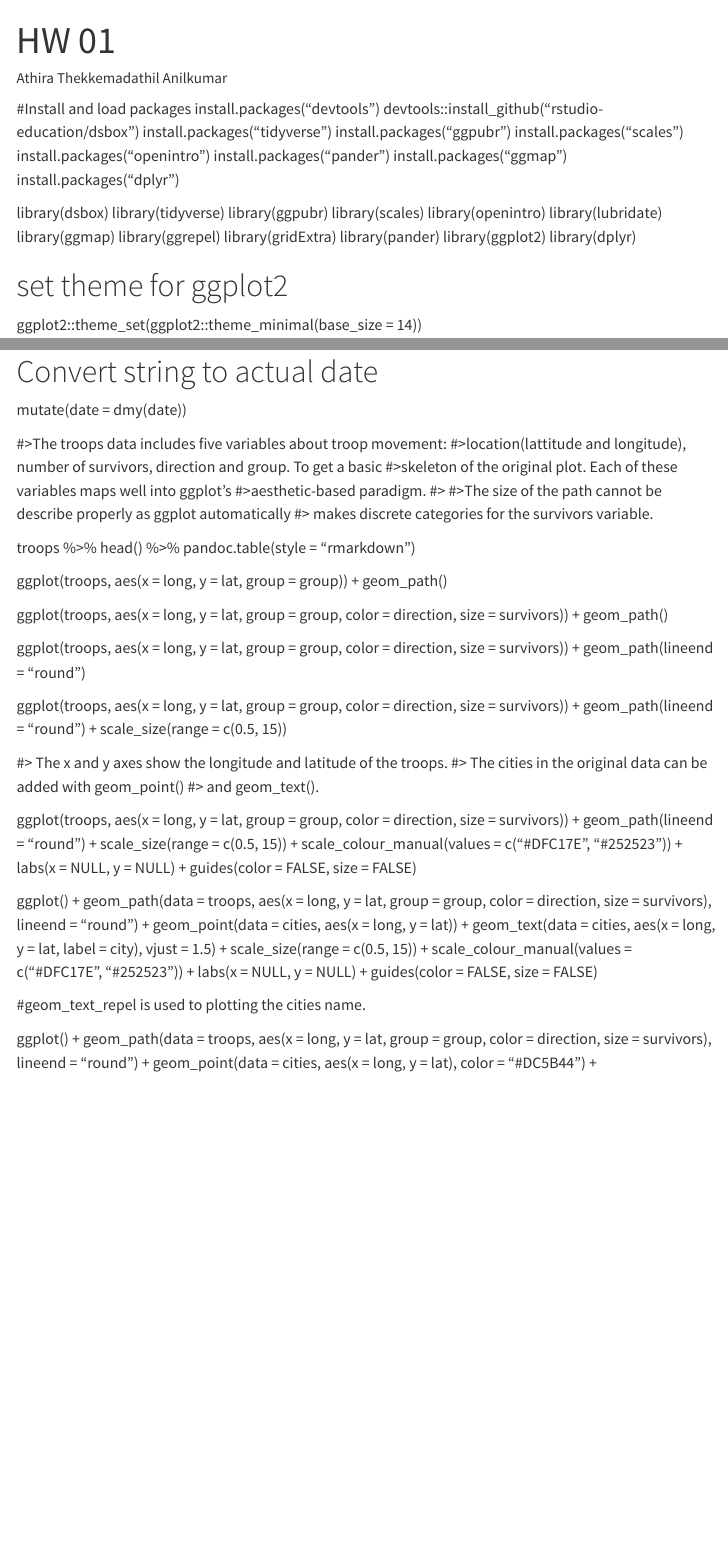
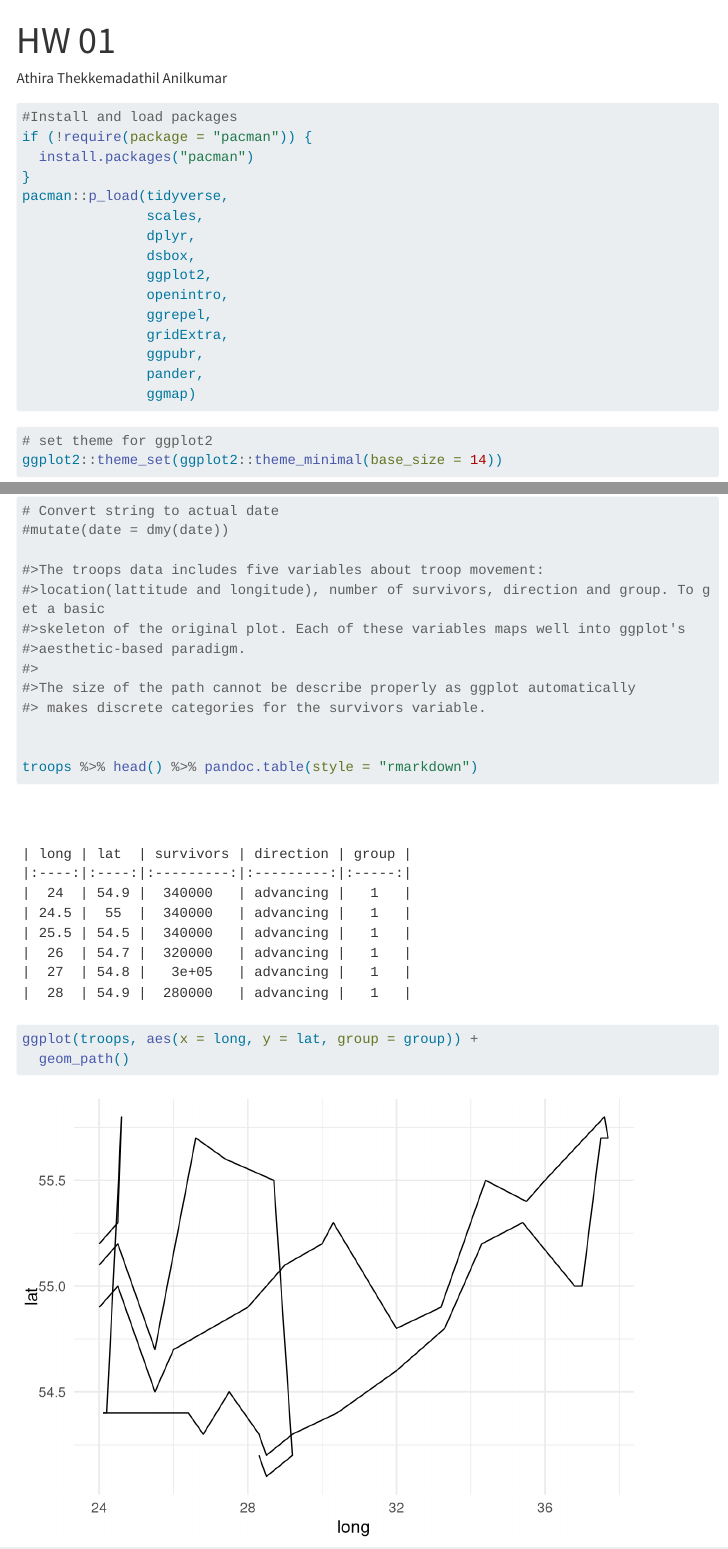
Before and after one commit to AthiraThekkemadathilAnilkumar/hw-01-AthiraThekkemadathilAnilkumar, a Quarto document (hw-01.qmd): the page in a window 1100 px wide, from its top, and a second part further down, joined at a grey line. Rendered offline with R 4.5, knitr and Pandoc in place of Quarto, with nearby package versions; code that draws random numbers runs with fixed seeds of ours; some code elsewhere in the file could not run offline; menus at the side of the page are left out; long lines of code are wrapped.

Commit message:
modified the code

````diff
--- a/hw-01.qmd
+++ b/hw-01.qmd
@@ -5,29 +5,26 @@
 toc: true
 ---
 
+```{r}
 #Install and load packages
-install.packages("devtools")
-devtools::install_github("rstudio-education/dsbox")
-install.packages("tidyverse")
-install.packages("ggpubr")
-install.packages("scales")
-install.packages("openintro")
-install.packages("pander")
-install.packages("ggmap")
-install.packages("dplyr")
+if (!require(package = "pacman")) {
+  install.packages("pacman")
+}
+pacman::p_load(tidyverse,
+               scales,
+               dplyr,
+               dsbox,
+               ggplot2,
+               openintro,
+               ggrepel,
+               gridExtra,
+               ggpubr,
+               pander,
+               ggmap)
 
-library(dsbox)
-library(tidyverse)
-library(ggpubr)
-library(scales)
-library(openintro)
-library(lubridate)
-library(ggmap)
-library(ggrepel)
-library(gridExtra)
-library(pander)
-library(ggplot2)
-library(dplyr)
+```
 
+
+```{r}
 # set theme for ggplot2
 ggplot2::theme_set(ggplot2::theme_minimal(base_size = 14))
@@ -323,6 +342,6 @@
 
 # Convert string to actual date
-mutate(date = dmy(date))
+#mutate(date = dmy(date))
 
 #>The troops data includes five variables about troop movement:
 #>location(lattitude and longitude), number of survivors, direction and group. To get a basic
````
Also changed, not shown: hw-01.qmd (43 more changed lines), 1 other file.
